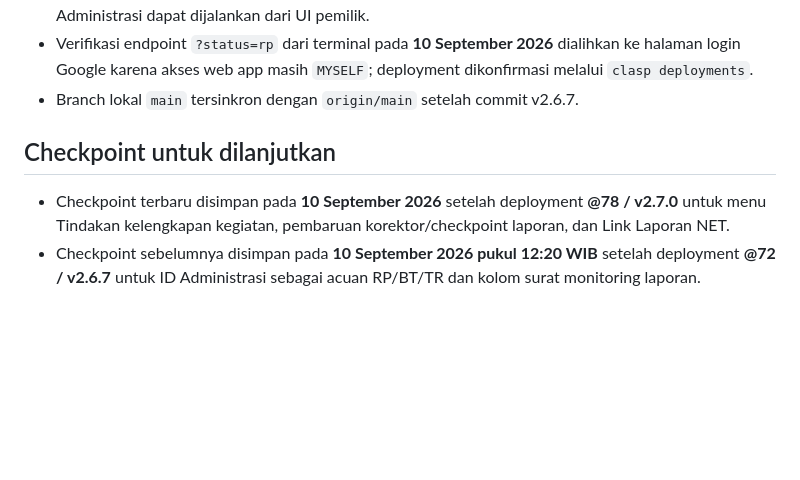
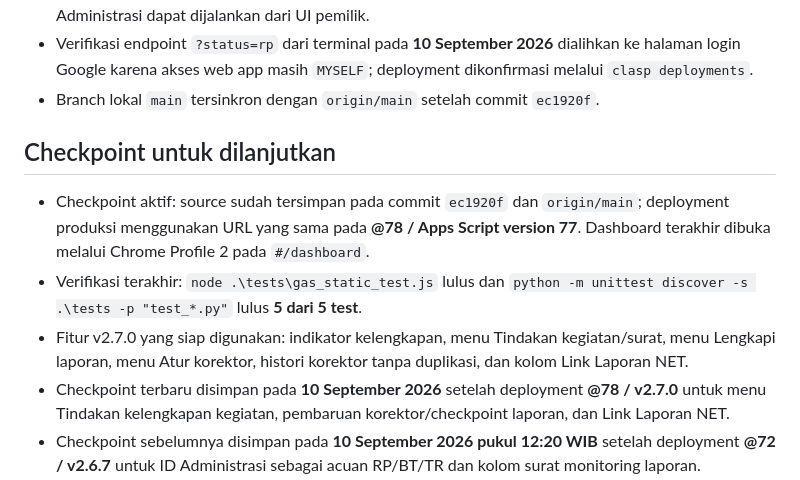
Before and after one commit to harvinasution2023-arch/upjkp-monitoring-center, a Markdown page: PROGRESS.md, the part around the change. Drawn GitHub-style; blank space fills up the shorter version.

Commit message:
Save v2.7.0 progress checkpoint

```diff
--- a/PROGRESS.md
+++ b/PROGRESS.md
@@ -83,10 +83,13 @@
 - Percobaan `clasp run syncAdministrasi --params "[{}]"` setelah deployment final **@72** pada **10 September 2026 pukul 12:20 WIB** ditolak oleh Execution API (`Unable to run script function`), sehingga migrasi data aktual perlu dipicu dari akun pemilik lewat **Administrasi -> Import / Export -> Sinkronkan Administrasi** atau **Sinkronkan Semua Sumber**.
 - Dashboard produksi dibuka di Chrome Profile 2 pada halaman **Import / Export** agar sinkronisasi Administrasi dapat dijalankan dari UI pemilik.
 - Verifikasi endpoint `?status=rp` dari terminal pada **10 September 2026** dialihkan ke halaman login Google karena akses web app masih `MYSELF`; deployment dikonfirmasi melalui `clasp deployments`.
-- Branch lokal `main` tersinkron dengan `origin/main` setelah commit v2.6.7.
+- Branch lokal `main` tersinkron dengan `origin/main` setelah commit `ec1920f`.
 
 ## Checkpoint untuk dilanjutkan
 
+- Checkpoint aktif: source sudah tersimpan pada commit `ec1920f` dan `origin/main`; deployment produksi menggunakan URL yang sama pada **@78 / Apps Script version 77**. Dashboard terakhir dibuka melalui Chrome Profile 2 pada `#/dashboard`.
+- Verifikasi terakhir: `node .\tests\gas_static_test.js` lulus dan `python -m unittest discover -s .\tests -p "test_*.py"` lulus **5 dari 5 test**.
+- Fitur v2.7.0 yang siap digunakan: indikator kelengkapan, menu Tindakan kegiatan/surat, menu Lengkapi laporan, menu Atur korektor, histori korektor tanpa duplikasi, dan kolom Link Laporan NET.
 - Checkpoint terbaru disimpan pada **10 September 2026** setelah deployment **@78 / v2.7.0** untuk menu Tindakan kelengkapan kegiatan, pembaruan korektor/checkpoint laporan, dan Link Laporan NET.
 - Checkpoint sebelumnya disimpan pada **10 September 2026 pukul 12:20 WIB** setelah deployment **@72 / v2.6.7** untuk ID Administrasi sebagai acuan RP/BT/TR dan kolom surat monitoring laporan.
 - Checkpoint sebelumnya disimpan pada **10 September 2026 pukul 10:36 WIB** setelah deployment **@68 / v2.6.6** untuk kompatibilitas workflow BT.
```
